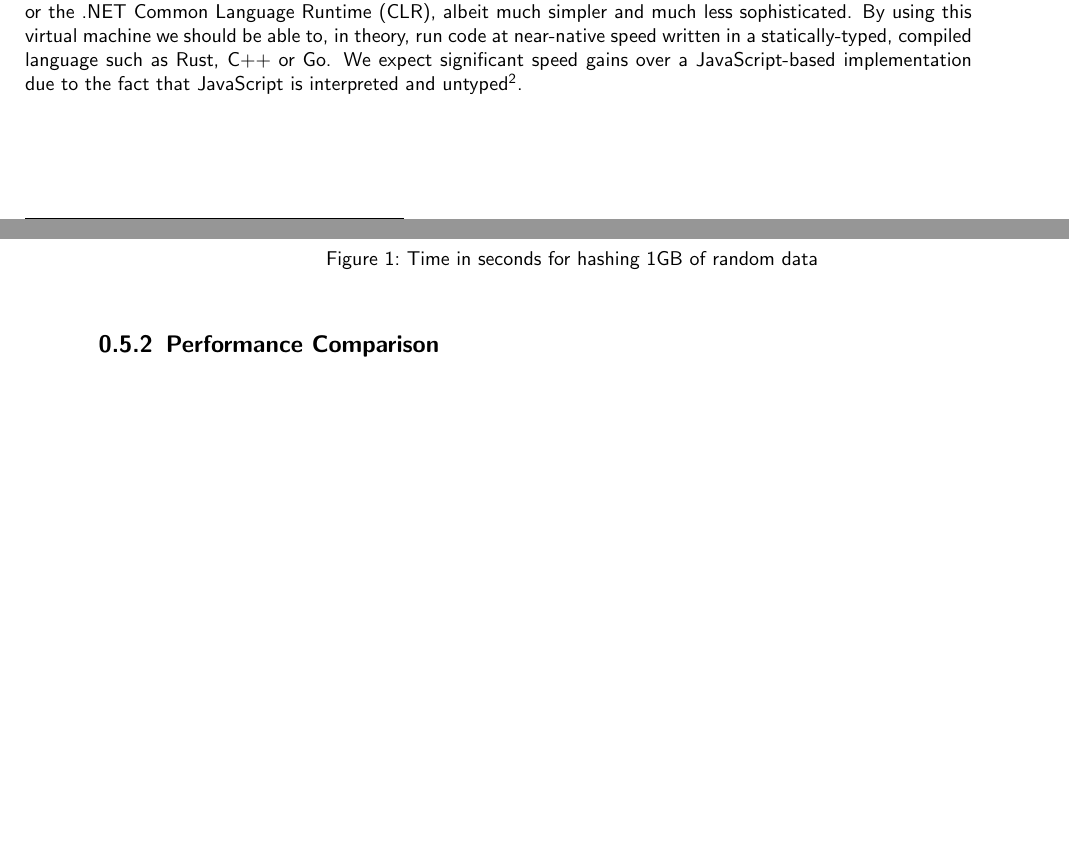
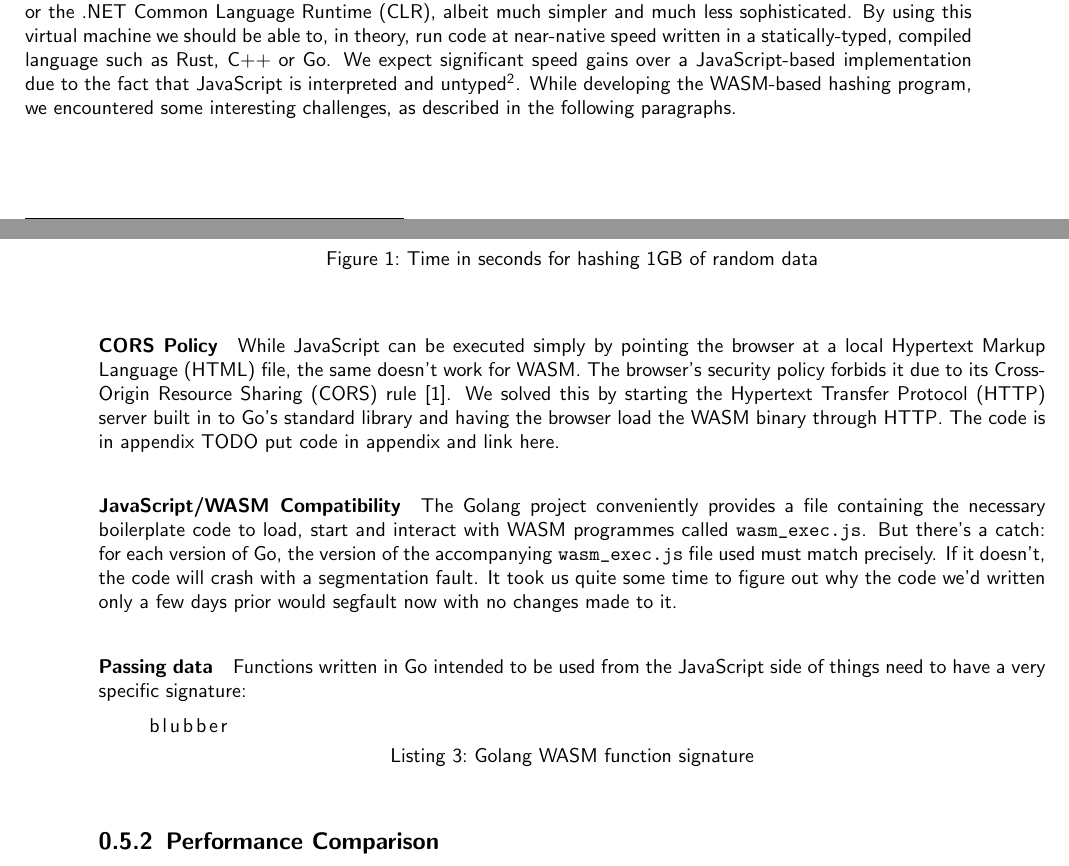
Before and after one commit to izolight/thesis, a LaTeX thesis (doc/documentation.tex, which reads doc/chapters/technologicalchoices.tex, doc/database/acronyms.tex): two parts of pages 8 and 9 of 20, joined at a grey line, cut so that both start at the same text, the shorter picture padded with empty space. Compiled offline with pdfLaTeX.

Commit message:
documenting stuff

```diff
--- a/doc/chapters/technologicalchoices.tex
+++ b/doc/chapters/technologicalchoices.tex
@@ -94,6 +94,24 @@ And since JavaScript is an interpreted language, using it to calculate the check
 \gls{WASM} provides a low-level virtual machine running machine-independent binary code, comparable to the \gls{JVM} or the \gls{CLR}, albeit much simpler and much less sophisticated.
 By using this virtual machine we should be able to, in theory, run code at near-native speed written in a statically-typed, compiled language such as Rust, C++ or Go.
 We expect significant speed gains over a JavaScript-based implementation due to the fact that JavaScript is interpreted and untyped\footnote{It's not really untyped, but its type system is so \textit{unique} it might as well not have types.}.
+While developing the \gls{WASM}-based hashing program, we encountered some interesting challenges, as described in the following paragraphs.
+
+\paragraph{CORS Policy} While JavaScript can be executed simply by pointing the browser at a local \gls{HTML} file, the same doesn't work for \gls{WASM}.
+The browser's security policy forbids it due to its \gls{CORS} rule~\cite{cors}.
+We solved this by starting the \gls{HTTP} server built in to Go's standard library and having the browser load the \gls{WASM} binary through \gls{HTTP}.
+The code is in appendix TODO put code in appendix and link here.
+
+\paragraph{JavaScript/WASM Compatibility} The Golang project conveniently provides a file containing the necessary boilerplate code to load, start and interact with \gls{WASM} programmes called \texttt{wasm\_exec.js}.
+But there's a catch: for each version of Go, the version of the accompanying \texttt{wasm\_exec.js} file used must match precisely.
+If it doesn't, the code will crash with a segmentation fault.
+It took us quite some time to figure out why the code we'd written only a few days prior would segfault now with no changes made to it.
+
+\paragraph{Passing data} Functions written in Go intended to be used from the JavaScript side of things need to have a very specific signature:
+
+\begin{lstlisting}[caption={Golang WASM function signature}, captionpos=b, language=Go, label={lst:funcsignaturewasm}]
+    blubber
+\end{lstlisting}
+
 
 \subsection{Performance Comparison}
 \label{subsec:perfcomphashing}
--- a/doc/database/acronyms.tex
+++ b/doc/database/acronyms.tex
@@ -51,3 +51,6 @@
 \newacronym{WASM}{WASM}{WebAssembly}
 \newacronym{SHA-256}{SHA-256}{Secure Hash Algorithm 2}
 \newacronym{CLR}{CLR}{.NET Common Language Runtime}
+\newacronym{HTML}{HTML}{Hypertext Markup Language}
+\newacronym{CORS}{CORS}{Cross-Origin Resource Sharing}
+\newacronym{HTTP}{HTTP}{Hypertext Transfer Protocol}
--- a/doc/documentation.tex
+++ b/doc/documentation.tex
@@ -58,6 +58,29 @@ parskip=half,			% set paragraph skip to half of a line
   morestring=[b]',
   morestring=[b]"
 }
+
+\lstdefinelanguage{Go}{
+morekeywords=[1]{break,case,chan,const,continue,default,defer,%
+else,fallthrough,for,func,go,goto,if,import,interface,map,%
+package,range,return,select,struct,switch,type,var},%keywords
+morekeywords=[2]{append,cap,close,complex,copy,delete,imag,len,%
+make,new,panic,print,println,real,recover},%functions
+morekeywords=[3]{nil,true,false,iota}%constants
+morekeywords=[4]{bool,byte,complex64,complex128,error,float32,%
+float64,int,int8,int16,int32,int64,rune,string,uint,uint8,%
+uint16,uint32,uint64,uintptr},%types
+% Strings : "toto", 'toto', `toto`
+morestring=[b]{"},
+morestring=[b]{'},
+morestring=[b]{`},
+% Comments : /* comment */ and // comment
+comment=[l]{//},
+morecomment=[s]{/*}{*/},
+% Options
+sensitive=true
+}
+
+
 %---------------------------------------------------------------------------
 
 % Load Math Packages
@@ -85,22 +108,6 @@ parskip=half,			% set paragraph skip to half of a line
 \definecolor{linkcolor}{rgb}{0,0,0}        			% Black for the print-version!
 %---------------------------------------------------------------------------
 
-% Hyperref Package (Create links in a pdf)
-%---------------------------------------------------------------------------
-\usepackage[
-pdftex,ngerman,bookmarks,plainpages=false,pdfpagelabels,
-backref = {false},										% No index backreference
-colorlinks = {true},                  % Color links in a PDF
-hypertexnames = {true},               % no failures "same page(i)"
-bookmarksopen = {true},               % opens the bar on the left side
-bookmarksopenlevel = {0},             % depth of opened bookmarks
-pdftitle = {Remote Signing Service},	   	% PDF-property
-pdfauthor = {brd3},        					  % PDF-property
-pdfsubject = {LaTeX Template},        % PDF-property
-linkcolor = {linkcolor},              % Color of Links
-citecolor = {linkcolor},              % Color of Cite-Links
-urlcolor = {linkcolor},               % Color of URLs
-]{hyperref}
 %---------------------------------------------------------------------------
 
 % Set up page dimension
@@ -140,6 +147,22 @@ footskip=15mm
 \include{database/glossary}
 \include{database/acronyms}
 \makeglossaries
+% Hyperref Package (Create links in a pdf)
+%---------------------------------------------------------------------------
+\usepackage[
+pdftex,ngerman,bookmarks,plainpages=false,pdfpagelabels,
+backref = {false},										% No index backreference
+colorlinks = {true},                  % Color links in a PDF
+hypertexnames = {true},               % no failures "same page(i)"
+bookmarksopen = {true},               % opens the bar on the left side
+bookmarksopenlevel = {0},             % depth of opened bookmarks
+pdftitle = {Remote Signing Service},	   	% PDF-property
+pdfauthor = {brd3},        					  % PDF-property
+pdfsubject = {LaTeX Template},        % PDF-property
+linkcolor = {linkcolor},              % Color of Links
+citecolor = {linkcolor},              % Color of Cite-Links
+urlcolor = {linkcolor},               % Color of URLs
+]{hyperref}
 %---------------------------------------------------------------------------
 
 % Intro:
```
Also changed, not shown: doc/database/bibliography.bib (+5 -0 lines), doc/Makefile.
